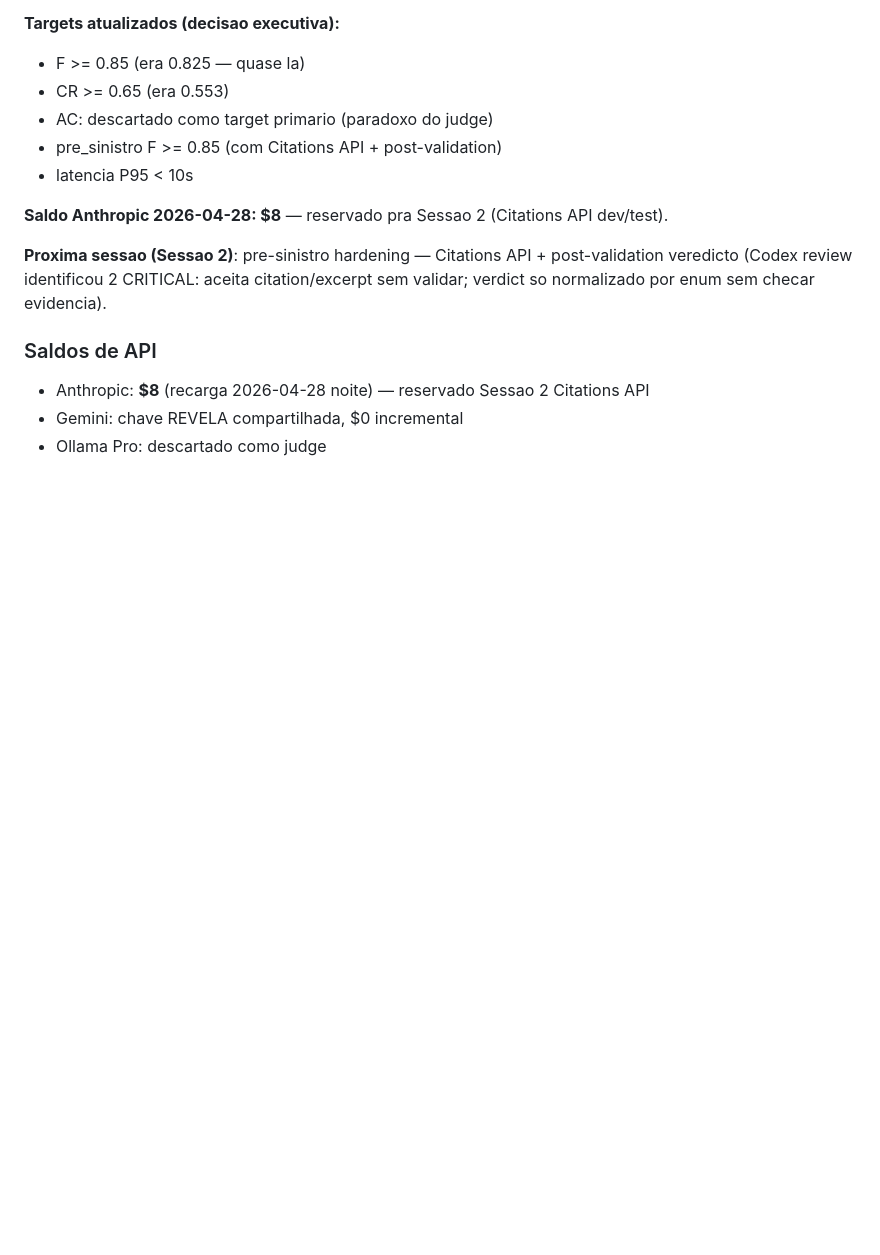
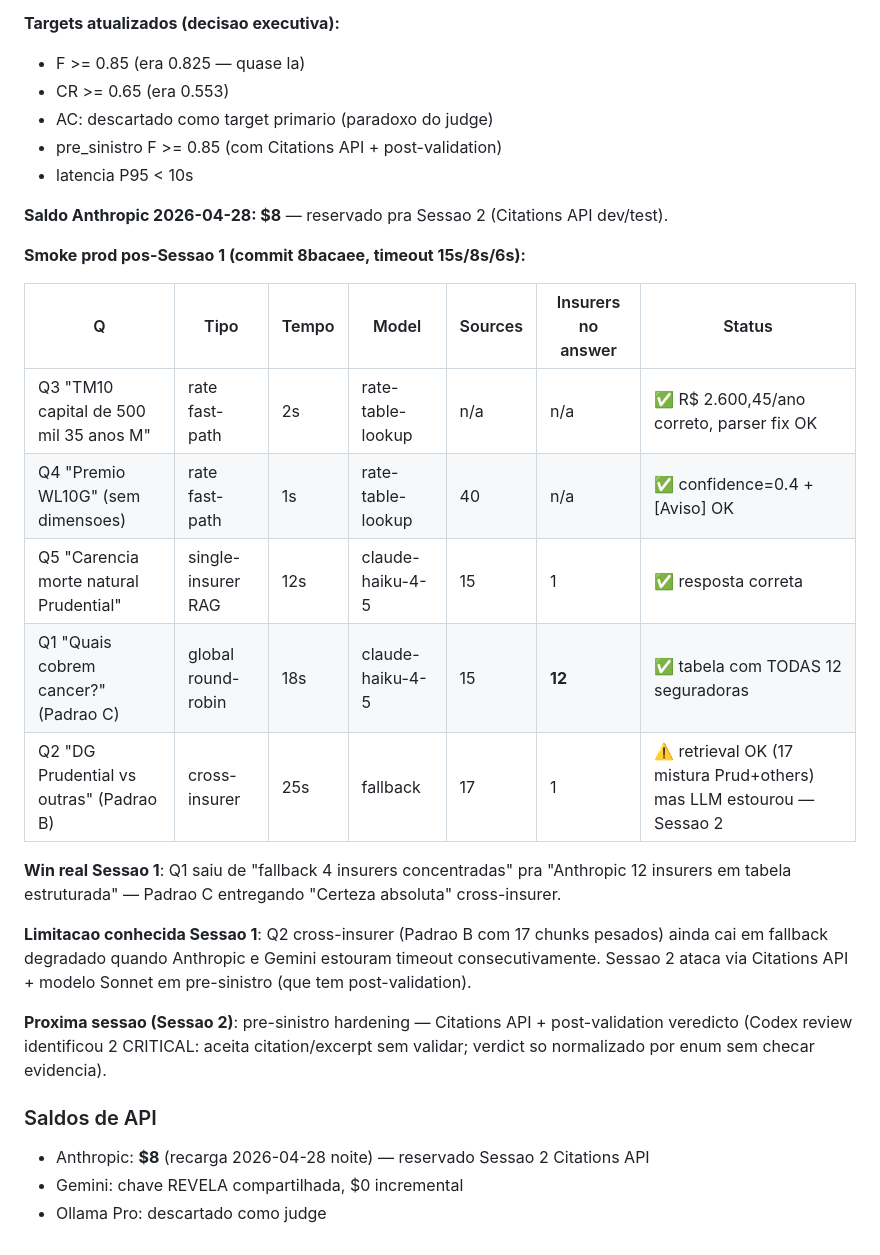
Before and after one commit to RENATOVIEIRA10/SOLOMON-, a Markdown page: STATUS.md, the part around the change. Rendered like a GitHub page; blank space fills up the shorter version.

Commit message:
status: Sessao 1 fechamento — 5 patches em prod + smoke validado
Adiciona tabela smoke prod pos-Sessao 1 (commit 8bacaee, timeout 15s):
- Q3 (rate parser "capital de 500 mil 35 anos M") = R$ 2.600,45/ano OK
- Q4 (confidence gate sem dimensoes) = lowConfidence + [Aviso] OK
- Q5 (single-insurer simples) = 12s claude-haiku OK
- Q1 (Padrao C "quais cobrem cancer") = 18s, 12 insurers em tabela
  estruturada (vs fallback 4 insurers no baseline)
- Q2 (Padrao B "DG Prudential vs outras") = retrieval OK (17 chunks
  mistura) mas LLM estourou timeout em fallback degradado —
  limitacao conhecida pra Sessao 2 atacar via Citations API

Win Sessao 1: Q35 saiu de "fallback 4 insurers concentradas" pra
"Anthropic 12 insurers tabela estruturada" — Padrao C entregando
"Certeza absoluta" cross-insurer.

Co-Authored-By: Claude Opus 4.7 (1M context) <noreply@anthropic.com>

```diff
--- a/STATUS.md
+++ b/STATUS.md
@@ -266,6 +266,20 @@ Atualizar a cada sessao que muda o scoreboard ou fecha um blocker. Commit messag
 
 **Saldo Anthropic 2026-04-28: $8** — reservado pra Sessao 2 (Citations API dev/test).
 
+**Smoke prod pos-Sessao 1 (commit 8bacaee, timeout 15s/8s/6s):**
+
+| Q | Tipo | Tempo | Model | Sources | Insurers no answer | Status |
+|---|---|---|---|---|---|---|
+| Q3 "TM10 capital de 500 mil 35 anos M" | rate fast-path | 2s | rate-table-lookup | n/a | n/a | ✅ R$ 2.600,45/ano correto, parser fix OK |
+| Q4 "Premio WL10G" (sem dimensoes) | rate fast-path | 1s | rate-table-lookup | 40 | n/a | ✅ confidence=0.4 + [Aviso] OK |
+| Q5 "Carencia morte natural Prudential" | single-insurer RAG | 12s | claude-haiku-4-5 | 15 | 1 | ✅ resposta correta |
+| Q1 "Quais cobrem cancer?" (Padrao C) | global round-robin | 18s | claude-haiku-4-5 | 15 | **12** | ✅ tabela com TODAS 12 seguradoras |
+| Q2 "DG Prudential vs outras" (Padrao B) | cross-insurer | 25s | fallback | 17 | 1 | ⚠️ retrieval OK (17 mistura Prud+others) mas LLM estourou — Sessao 2 |
+
+**Win real Sessao 1**: Q1 saiu de "fallback 4 insurers concentradas" pra "Anthropic 12 insurers em tabela estruturada" — Padrao C entregando "Certeza absoluta" cross-insurer.
+
+**Limitacao conhecida Sessao 1**: Q2 cross-insurer (Padrao B com 17 chunks pesados) ainda cai em fallback degradado quando Anthropic e Gemini estouram timeout consecutivamente. Sessao 2 ataca via Citations API + modelo Sonnet em pre-sinistro (que tem post-validation).
+
 **Proxima sessao (Sessao 2)**: pre-sinistro hardening — Citations API + post-validation veredicto (Codex review identificou 2 CRITICAL: aceita citation/excerpt sem validar; verdict so normalizado por enum sem checar evidencia).
 
 ### Saldos de API
```
